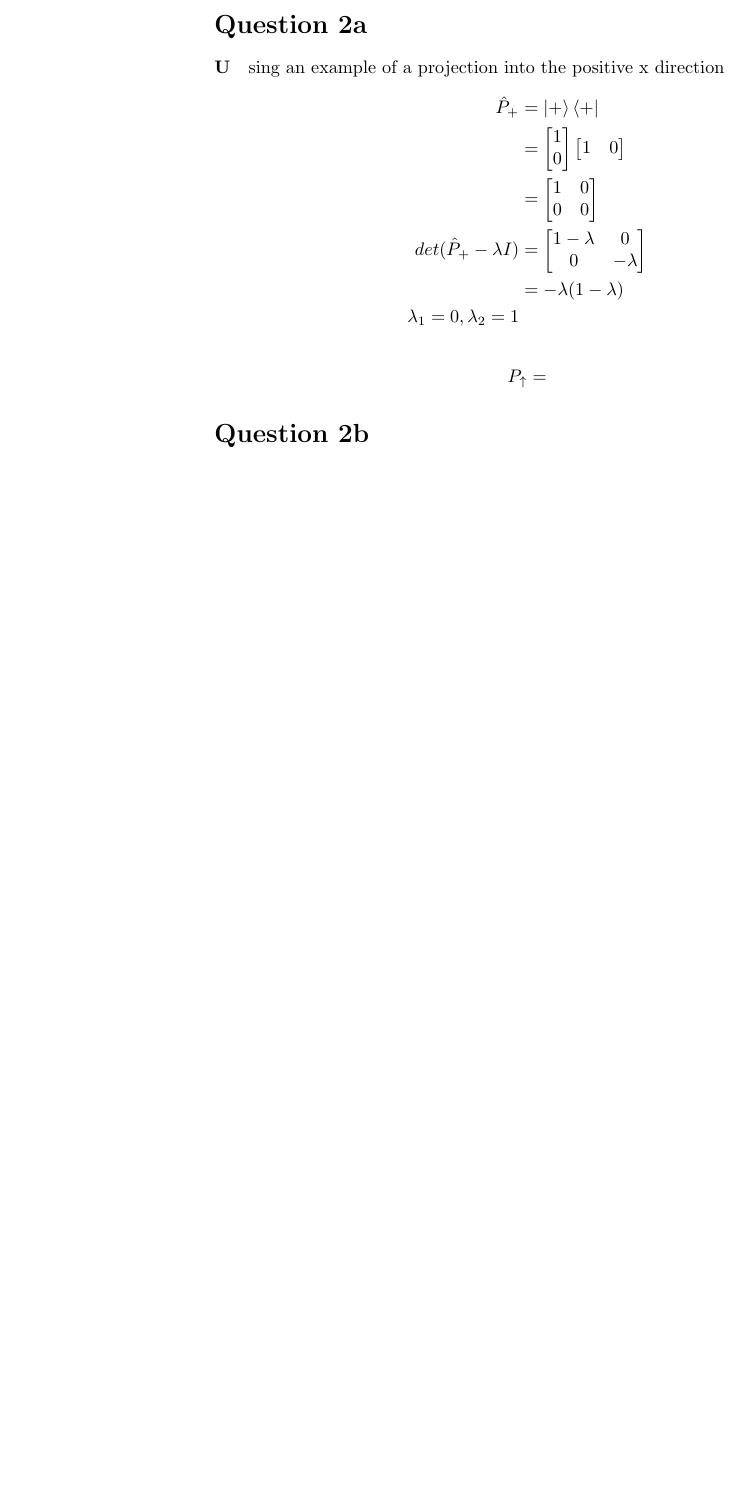
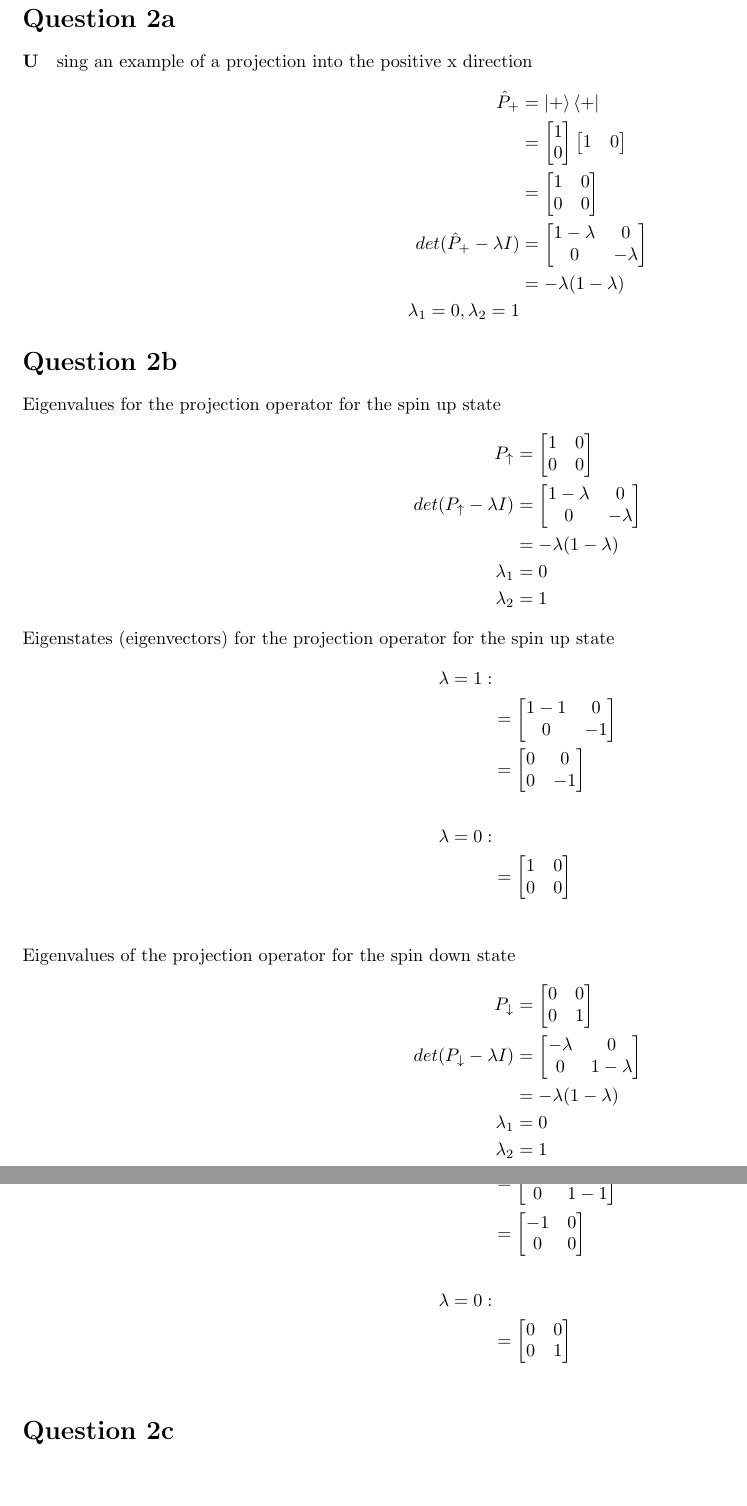
Before and after one commit to kbph05/PHYS_285, a LaTeX problem sheet (HW4/HW4.tex): part of page 4 of 4 before the commit and two parts of pages 4 and 5 of 5 after it, the two joined at a grey line, cut so that both start at the same text, the shorter picture padded with empty space. Compiled offline with pdfLaTeX.

Commit message:
Question 2b

```diff
--- a/HW4/HW4.tex
+++ b/HW4/HW4.tex
@@ -4,6 +4,7 @@
 \usepackage{graphicx}
 \usepackage{subcaption}
 \usepackage{braket}
+\usepackage[left=1cm,right=1cm,top=1cm,bottom=2cm]{geometry}
 \title{Homework 4}
 \author{Kirstin Horvat - 301579693}
 \begin{document}
@@ -326,12 +329,72 @@ The hermitian operator is the complex conjugate transpose of a matrix. An exampl
         \lambda_1 = 0, \lambda_2 = 1
     \end{split}
 \end{align*}
+\section*{Question 2b}
+Eigenvalues for the projection operator for the spin up state
 \begin{align*}
     \begin{split}
-        P_\uparrow =
+        P_\uparrow &= \begin{bmatrix} 1 & 0 \\ 0 & 0 \end{bmatrix} \\
+        det(P_\uparrow - \lambda I) &= \begin{bmatrix} 1 - \lambda & 0 \\ 0 & -\lambda \end{bmatrix} \\
+        &= -\lambda (1 - \lambda) \\
+        \lambda_1 &= 0 \\
+        \lambda_2 &= 1 \\
     \end{split}
 \end{align*}
-\section*{Question 2b}
+Eigenstates (eigenvectors) for the projection operator for the spin up state
+\begin{align*}
+    \begin{split}
+        \lambda = 1: \\
+        &= \begin{bmatrix}
+            1 - 1  & 0 \\
+            0 & -1
+        \end{bmatrix} \\
+        &= \begin{bmatrix}
+            0 & 0 \\
+            0 & -1
+        \end{bmatrix} \\\\
+        \lambda = 0: \\
+        &= \begin{bmatrix}
+            1 & 0 \\
+            0 & 0
+        \end{bmatrix} \\\\
+    \end{split}
+\end{align*}
+Eigenvalues of the projection operator for the spin down state
+\begin{align*}
+    \begin{split}
+        P_\downarrow &= \begin{bmatrix} 0 & 0 \\ 0 & 1 \end{bmatrix} \\
+        det(P_\downarrow - \lambda I) &= \begin{bmatrix} -\lambda & 0 \\ 0 & 1 - \lambda \end{bmatrix} \\
+        &= -\lambda (1 - \lambda) \\
+        \lambda_1 &= 0 \\
+        \lambda_2 &= 1 \\
+    \end{split}
+\end{align*}
+Eigenstates (eigenvectors) for the projection operator for the spin down state
+\begin{align*}
+    \begin{split}
+        \lambda = 1: \\
+        &= \begin{bmatrix}
+            -1 & 0 \\
+            0 & 1 - 1
+        \end{bmatrix} \\
+        &= \begin{bmatrix}
+            -1 & 0 \\
+            0 & 0
+        \end{bmatrix} \\\\
+        \lambda = 0: \\
+        &= \begin{bmatrix}
+            0 & 0 \\
+            0 & 1
+        \end{bmatrix} \\\\
+    \end{split}
+\end{align*}
+
+\section*{Question 2c}
+
+\begin{align*}
+    \begin{split}
+    \end{split}
+\end{align*}
 
 
 \end{document}
```
Also changed, not shown: HW4/HW4.tex (4 more changed lines).
